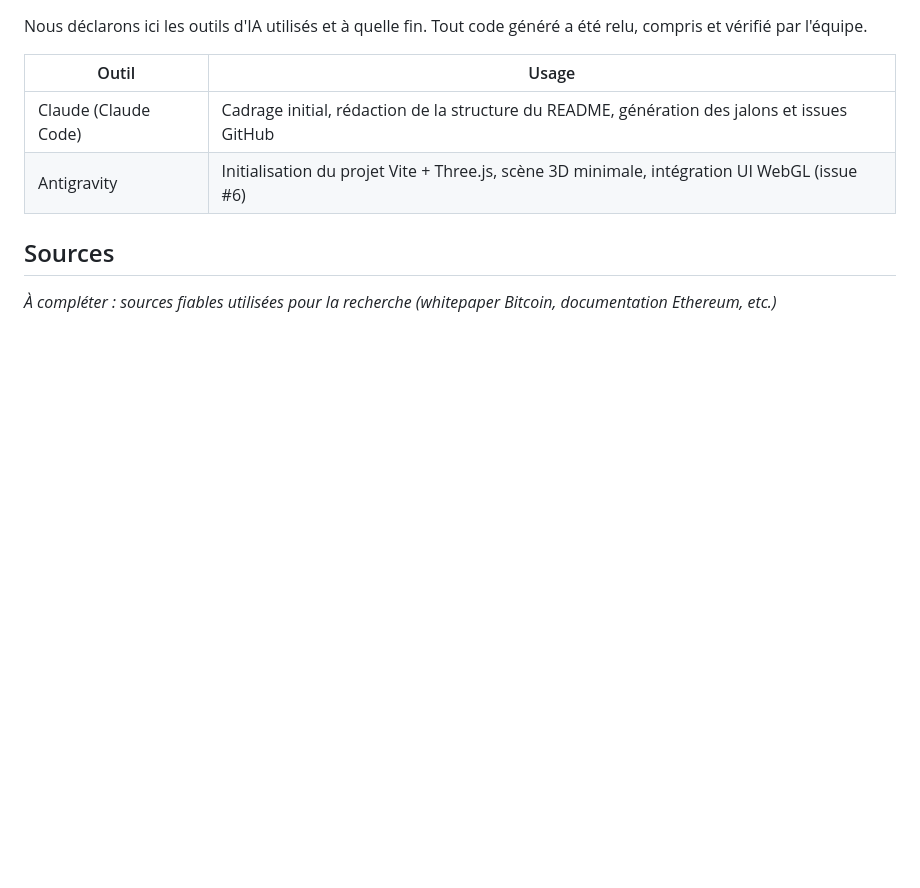
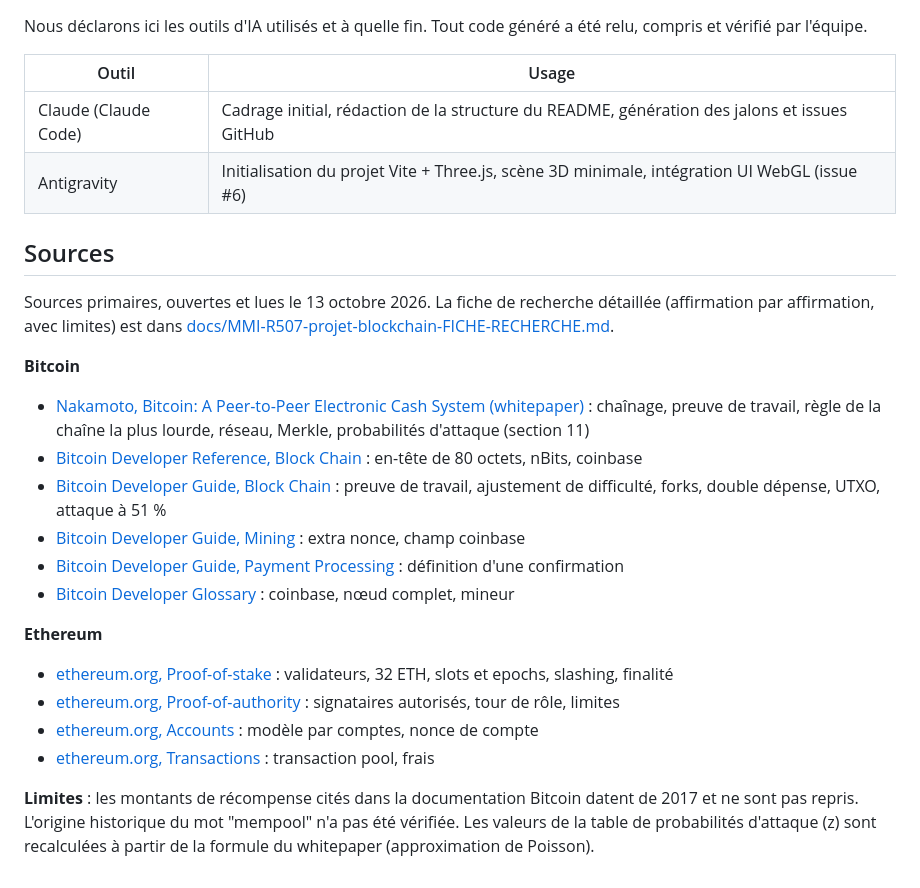
Before and after one commit to withRen/R507-Blockchain, a Markdown page: README.md, the part around the change. Drawn GitHub-style; blank space fills up the shorter version.

Commit message:
Ajoute la fiche de recherche et complète les sources du README

```diff
--- a/README.md
+++ b/README.md
@@ -101,4 +101,22 @@ Nous déclarons ici les outils d'IA utilisés et à quelle fin. Tout code géné
 
 ## Sources
 
-_À compléter : sources fiables utilisées pour la recherche (whitepaper Bitcoin, documentation Ethereum, etc.)_
+Sources primaires, ouvertes et lues le 13 octobre 2026. La fiche de recherche détaillée (affirmation par affirmation, avec limites) est dans [docs/MMI-R507-projet-blockchain-FICHE-RECHERCHE.md](docs/MMI-R507-projet-blockchain-FICHE-RECHERCHE.md).
+
+**Bitcoin**
+
+- [Nakamoto, Bitcoin: A Peer-to-Peer Electronic Cash System (whitepaper)](https://bitcoin.org/bitcoin.pdf) : chaînage, preuve de travail, règle de la chaîne la plus lourde, réseau, Merkle, probabilités d'attaque (section 11)
+- [Bitcoin Developer Reference, Block Chain](https://developer.bitcoin.org/reference/block_chain.html) : en-tête de 80 octets, nBits, coinbase
+- [Bitcoin Developer Guide, Block Chain](https://developer.bitcoin.org/devguide/block_chain.html) : preuve de travail, ajustement de difficulté, forks, double dépense, UTXO, attaque à 51 %
+- [Bitcoin Developer Guide, Mining](https://developer.bitcoin.org/devguide/mining.html) : extra nonce, champ coinbase
+- [Bitcoin Developer Guide, Payment Processing](https://developer.bitcoin.org/devguide/payment_processing.html) : définition d'une confirmation
+- [Bitcoin Developer Glossary](https://developer.bitcoin.org/glossary.html) : coinbase, nœud complet, mineur
+
+**Ethereum**
+
+- [ethereum.org, Proof-of-stake](https://ethereum.org/developers/docs/consensus-mechanisms/pos/) : validateurs, 32 ETH, slots et epochs, slashing, finalité
+- [ethereum.org, Proof-of-authority](https://ethereum.org/developers/docs/consensus-mechanisms/poa/) : signataires autorisés, tour de rôle, limites
+- [ethereum.org, Accounts](https://ethereum.org/developers/docs/accounts/) : modèle par comptes, nonce de compte
+- [ethereum.org, Transactions](https://ethereum.org/developers/docs/transactions/) : transaction pool, frais
+
+**Limites** : les montants de récompense cités dans la documentation Bitcoin datent de 2017 et ne sont pas repris. L'origine historique du mot "mempool" n'a pas été vérifiée. Les valeurs de la table de probabilités d'attaque (z) sont recalculées à partir de la formule du whitepaper (approximation de Poisson).
```
Also changed, not shown: docs/MMI-R507-projet-blockchain-FICHE-RECHERCHE.md (added, +388 -0 lines).
